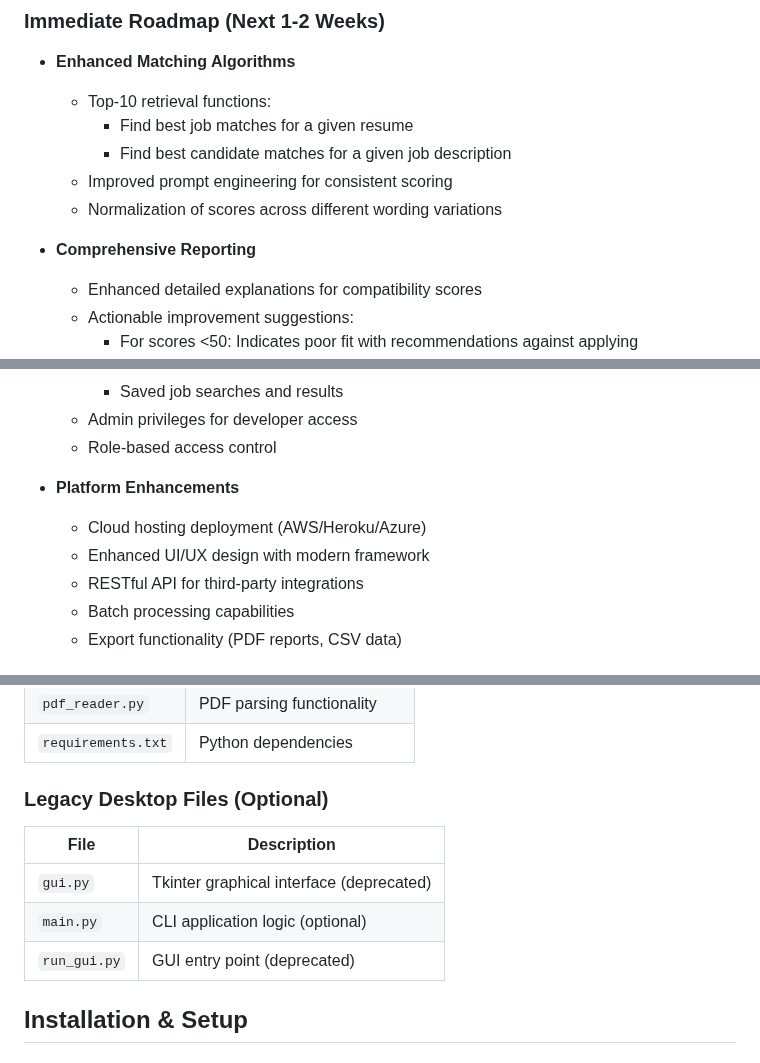
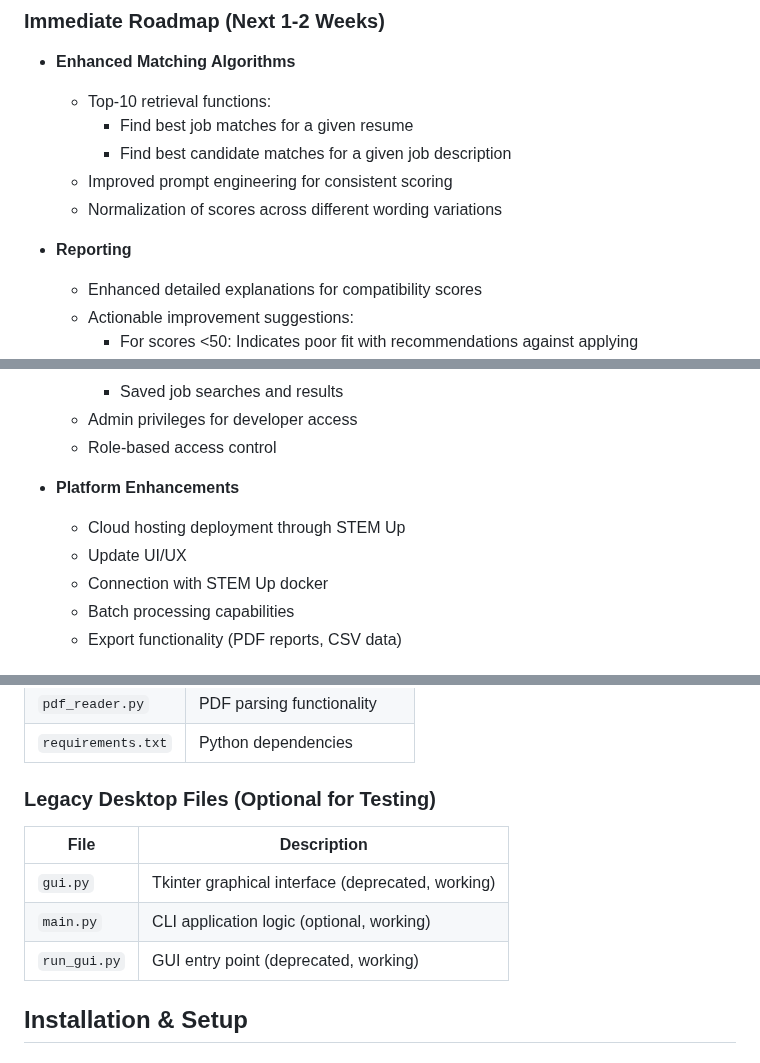
Before and after one commit to jjjohnywaffles/resume-ai, a Markdown page: README.md, 3 parts joined by grey strips. Drawn GitHub-style.

```diff
--- a/README.md
+++ b/README.md
@@ -35,7 +35,7 @@ An AI-powered resume analysis system that provides intelligent matching between
   - Improved prompt engineering for consistent scoring
   - Normalization of scores across different wording variations
 
-- **Comprehensive Reporting**
+- **Reporting**
   - Enhanced detailed explanations for compatibility scores
   - Actionable improvement suggestions:
     - For scores <50: Indicates poor fit with recommendations against applying
@@ -57,9 +57,9 @@ An AI-powered resume analysis system that provides intelligent matching between
   - Role-based access control
 
 - **Platform Enhancements**
-  - Cloud hosting deployment (AWS/Heroku/Azure)
-  - Enhanced UI/UX design with modern framework
-  - RESTful API for third-party integrations
+  - Cloud hosting deployment through STEM Up
+  - Update UI/UX
+  - Connection with STEM Up docker
   - Batch processing capabilities
   - Export functionality (PDF reports, CSV data)
 
@@ -81,12 +81,12 @@ An AI-powered resume analysis system that provides intelligent matching between
 | `pdf_reader.py`      | PDF parsing functionality            |
 | `requirements.txt`   | Python dependencies                  |
 
-### Legacy Desktop Files (Optional)
+### Legacy Desktop Files (Optional for Testing)
 | File                 | Description                          |
 |----------------------|--------------------------------------|
-| `gui.py`             | Tkinter graphical interface (deprecated) |
-| `main.py`            | CLI application logic (optional)     |
-| `run_gui.py`         | GUI entry point (deprecated)         |
+| `gui.py`             | Tkinter graphical interface (deprecated, working) |
+| `main.py`            | CLI application logic (optional, working)     |
+| `run_gui.py`         | GUI entry point (deprecated, working)         |
 
 
 ## Installation & Setup
```
Also changed, not shown: other parts of README.md (+1 -0 lines).
